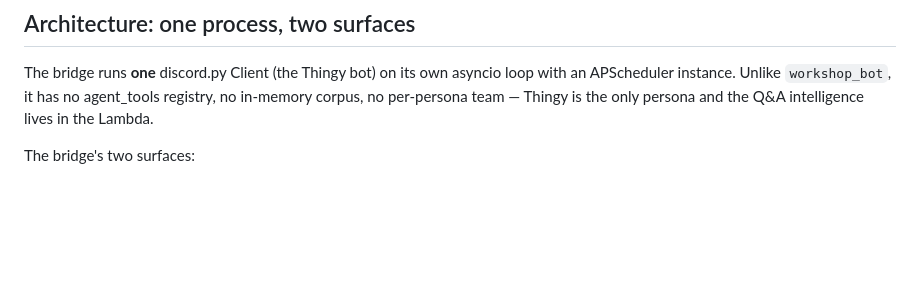
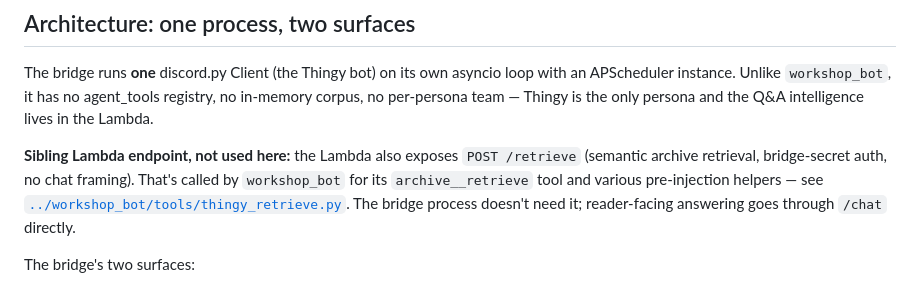
Before and after one commit to jthingelstad/thingy.thingelstad.com, a Markdown page: apps/thingy_bridge/CLAUDE.md, the part around the change. GitHub-like rendering; blank space fills up the shorter version.

Commit message:
Split CLAUDE.md (operational memory) from README.md (human reference)
Methodical pass through the monorepo establishing the split:

- CLAUDE.md = "what to keep in mind when working here" — operational
  memory: jobs tables, conventions, gotchas, storage details, deploy
  flags, known follow-ups. Source of truth when content overlaps.
- README.md = "what this thing is" — human-facing reference: overview,
  quick start, env-var tables, tech stack, pages list, design notes.

What moved or was added:

Root: shrank CLAUDE.md (299→92 lines) by extracting human-facing
content into a real README.md (37→163 lines).

apps/workshop_bot: slimmed README.md (345→147 lines) — operational
detail already lived in CLAUDE.md. Updated CLAUDE.md with the new
compose-closer job row, the swap of pinboard-scan resonance to Thingy
semantic retrieval, and the dual archive__search / archive__retrieve
tool conventions.

apps/thingy_bridge: light touch — added a pointer to the Lambda's new
/retrieve endpoint (used by workshop_bot, not the bridge).

apps/librarian: new CLAUDE.md covering the two-Lambda architecture,
/chat agent loop, /retrieve endpoint, Bedrock model gotchas, deploy
flags. Expanded README.md.

apps/site: new CLAUDE.md covering the 11ty build flow, _data/ source-
of-truth split (generated vs hand-authored), voice samples pipeline,
Pagefind. Expanded README.md.

pipeline: new CLAUDE.md files at content/, deploy/, audits/, audio/.
The existing pipeline/audio/README.md was doing CLAUDE work (freshness
gates, invalidation knobs, backfill workflow) — extracted those into
CLAUDE.md, slimmed README.md to orientation.

Every CLAUDE.md links to its sibling README.md and vice versa.

Co-Authored-By: Claude Opus 4.7 (1M context) <noreply@anthropic.com>

```diff
--- a/apps/thingy_bridge/CLAUDE.md
+++ b/apps/thingy_bridge/CLAUDE.md
@@ -13,6 +13,8 @@ asyncio loop with an APScheduler instance. Unlike `workshop_bot`, it
 has no agent_tools registry, no in-memory corpus, no per-persona team
 — Thingy is the only persona and the Q&A intelligence lives in the
 Lambda.
+
+**Sibling Lambda endpoint, not used here:** the Lambda also exposes `POST /retrieve` (semantic archive retrieval, bridge-secret auth, no chat framing). That's called by `workshop_bot` for its `archive__retrieve` tool and various pre-injection helpers — see [`../workshop_bot/tools/thingy_retrieve.py`](../workshop_bot/tools/thingy_retrieve.py). The bridge process doesn't need it; reader-facing answering goes through `/chat` directly.
 
 The bridge's two surfaces:
 
```
